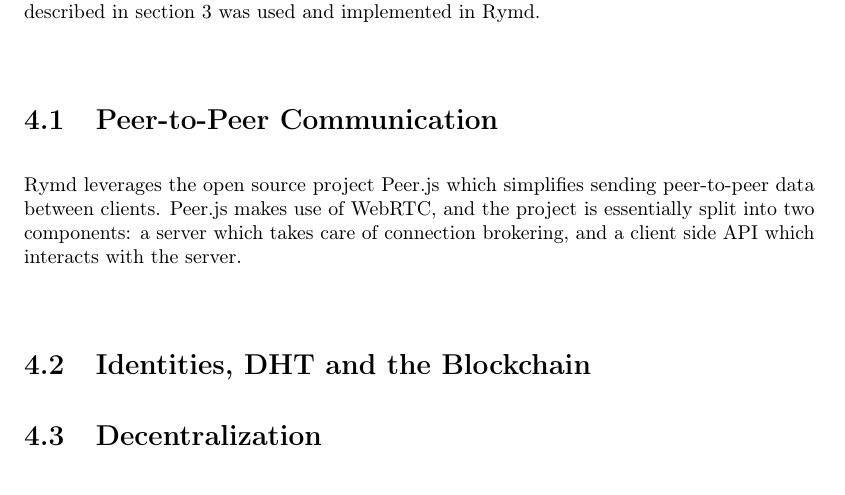
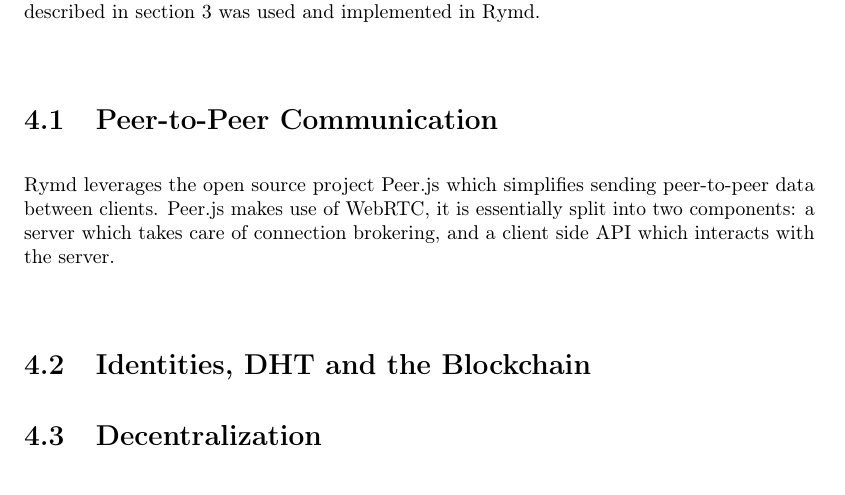
Before and after one commit to rymdjs/report, a LaTeX document (Layout.tex, which reads sections/system.tex): part of page 13 of 20, cut so that both start at the same text. Compiled offline with pdfLaTeX.

Commit message:
Refactor

```diff
--- a/sections/system.tex
+++ b/sections/system.tex
@@ -6,7 +6,7 @@ This chapter describes the technical foundations of the system and  how the tech
 % Niklas
 
 % - built on top of peerjs
-Rymd leverages the open source project Peer.js which simplifies sending peer-to-peer data between clients. Peer.js makes use of WebRTC, and the project is essentially split into two components: a server which takes care of connection brokering, and a client side API which interacts with the server.
+Rymd leverages the open source project Peer.js which simplifies sending peer-to-peer data between clients. Peer.js makes use of WebRTC, it is essentially split into two components: a server which takes care of connection brokering, and a client side API which interacts with the server.
 
 
 \section{Identities, DHT and the Blockchain}
```
